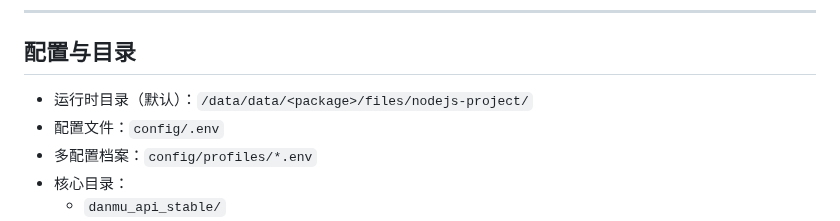
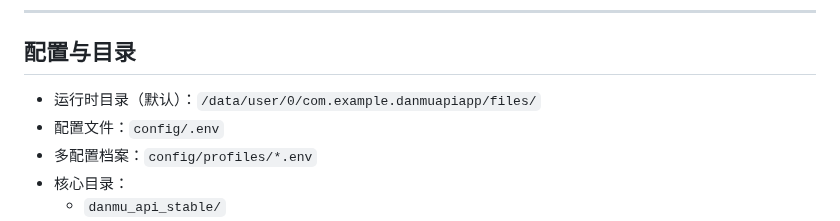
Before and after one commit to lilixu3/danmu-api-android, a Markdown page: README.md, the part around the change. Drawn GitHub-style.

Commit message:
更新 README.md

```diff
--- a/README.md
+++ b/README.md
@@ -56,7 +56,7 @@ DanmuApiApp 是一个 Android “壳”应用：在手机/平板上通过 **node
 
 ## 配置与目录
 
-- 运行时目录（默认）：`/data/data/<package>/files/nodejs-project/`
+- 运行时目录（默认）：`/data/user/0/com.example.danmuapiapp/files/`
 - 配置文件：`config/.env`
 - 多配置档案：`config/profiles/*.env`
 - 核心目录：
```
